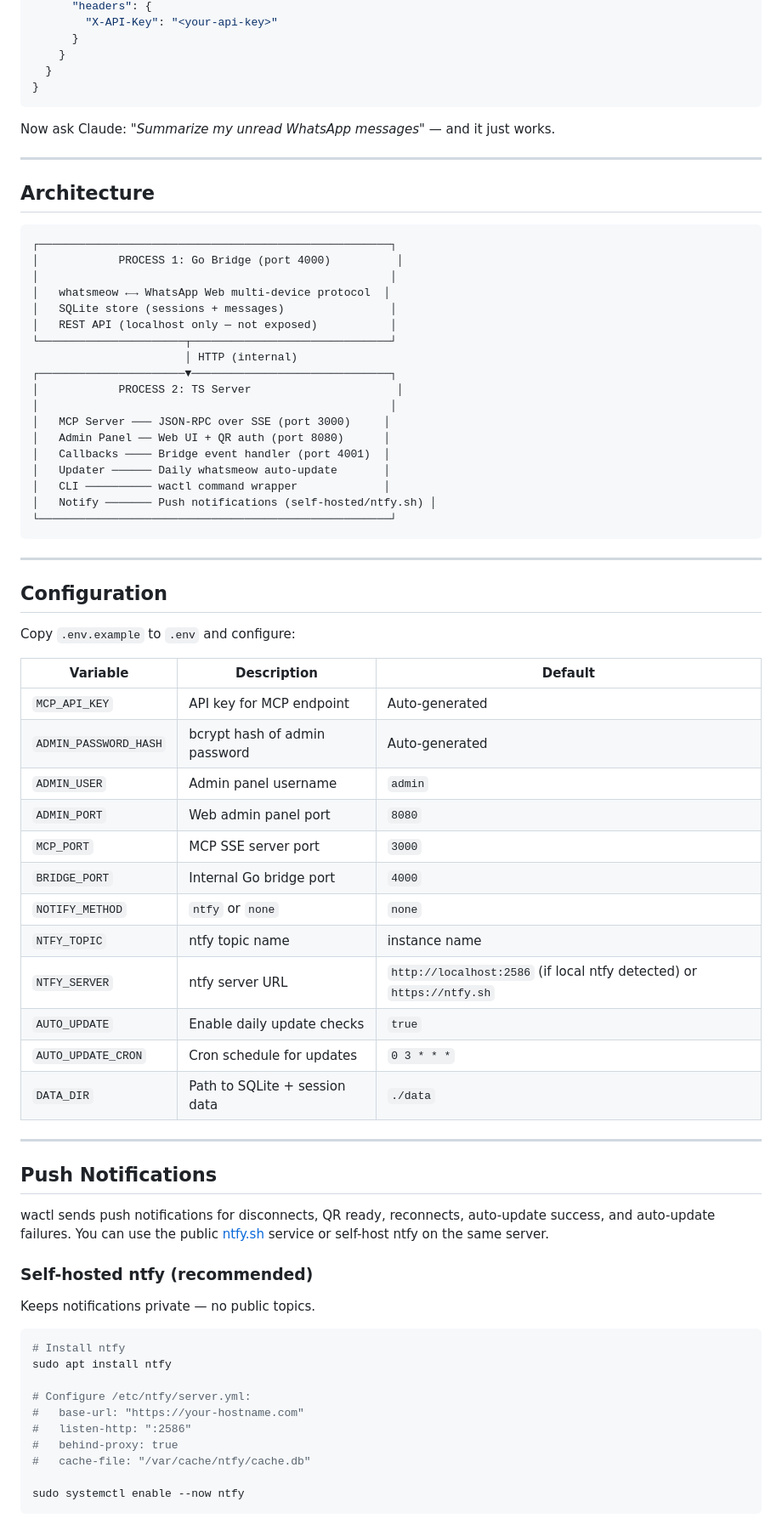
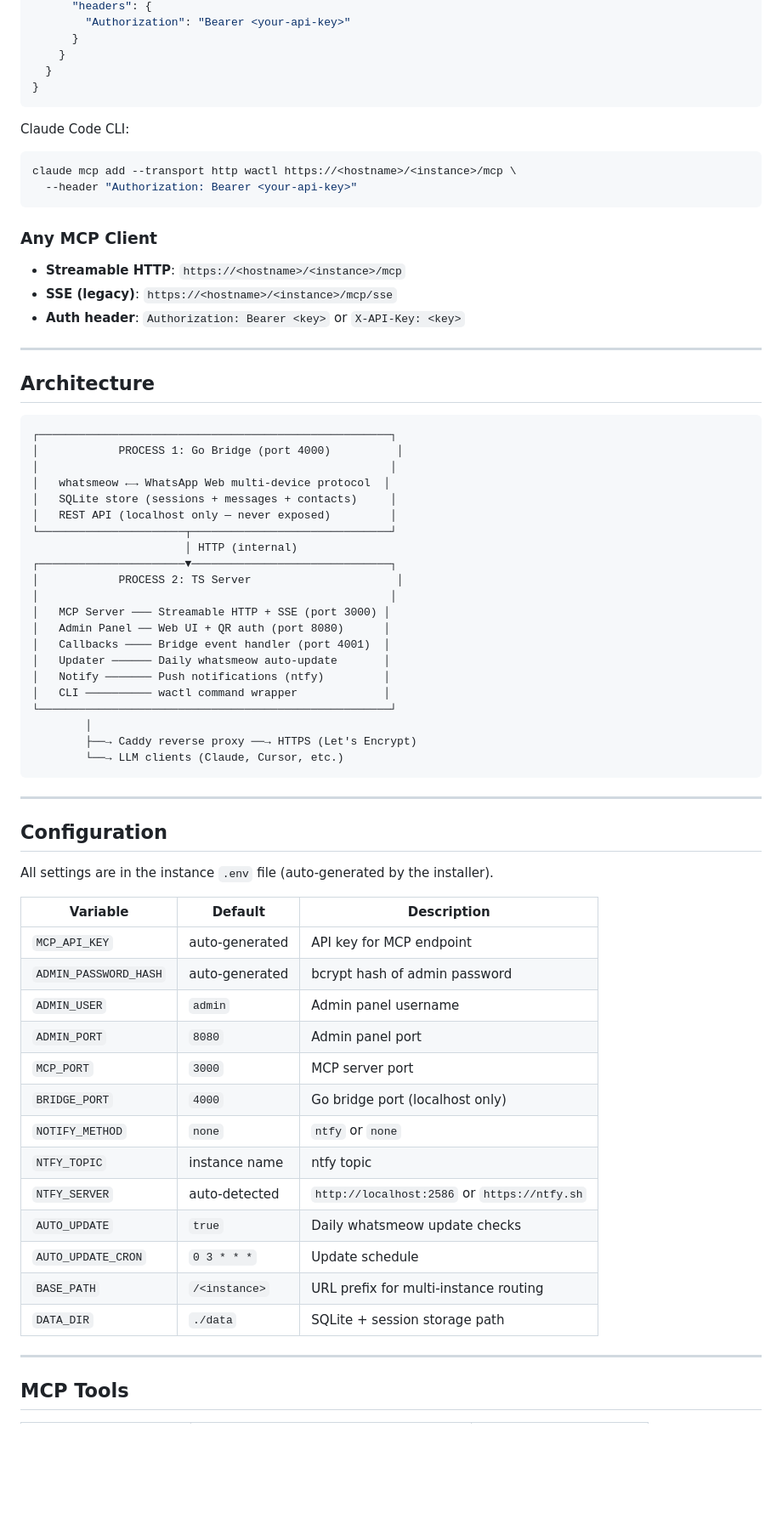
Before and after one commit to patildhruv/wactl, a Markdown page: README.md, the part around one of its changes. Shown at 85% size. Drawn GitHub-style; blank space fills up the shorter version.

````diff
--- a/README.md
+++ b/README.md
@@ -113,12 +105,22 @@ Add to your MCP client config (e.g., Claude Desktop):
       "headers": {
-        "X-API-Key": "<your-api-key>"
+        "Authorization": "Bearer <your-api-key>"
       }
     }
   }
 }
 ```
 
-Now ask Claude: *"Summarize my unread WhatsApp messages"* — and it just works.
+Claude Code CLI:
+```bash
+claude mcp add --transport http wactl https://<hostname>/<instance>/mcp \
+  --header "Authorization: Bearer <your-api-key>"
+```
+
+### Any MCP Client
+
+- **Streamable HTTP**: `https://<hostname>/<instance>/mcp`
+- **SSE (legacy)**: `https://<hostname>/<instance>/mcp/sse`
+- **Auth header**: `Authorization: Bearer <key>` or `X-API-Key: <key>`
 
 ---
 
@@ -129,63 +131,48 @@ Now ask Claude: *"Summarize my unread WhatsApp messages"* — and it just works.
 │            PROCESS 1: Go Bridge (port 4000)          │
 │                                                     │
 │   whatsmeow ←→ WhatsApp Web multi-device protocol  │
-│   SQLite store (sessions + messages)                │
-│   REST API (localhost only — not exposed)           │
+│   SQLite store (sessions + messages + contacts)     │
+│   REST API (localhost only — never exposed)         │
 └──────────────────────┬──────────────────────────────┘
                        │ HTTP (internal)
 ┌──────────────────────▼──────────────────────────────┐
 │            PROCESS 2: TS Server                      │
 │                                                     │
-│   MCP Server ─── JSON-RPC over SSE (port 3000)     │
+│   MCP Server ─── Streamable HTTP + SSE (port 3000) │
 │   Admin Panel ── Web UI + QR auth (port 8080)      │
 │   Callbacks ──── Bridge event handler (port 4001)  │
 │   Updater ────── Daily whatsmeow auto-update       │
+│   Notify ─────── Push notifications (ntfy)         │
 │   CLI ────────── wactl command wrapper             │
-│   Notify ─────── Push notifications (self-hosted/ntfy.sh) │
 └─────────────────────────────────────────────────────┘
+        │
+        ├──→ Caddy reverse proxy ──→ HTTPS (Let's Encrypt)
+        └──→ LLM clients (Claude, Cursor, etc.)
 ```
 
 ---
 
 ## Configuration
 
-Copy `.env.example` to `.env` and configure:
+All settings are in the instance `.env` file (auto-generated by the installer).
 
-| Variable | Description | Default |
+| Variable | Default | Description |
 |---|---|---|
-| `MCP_API_KEY` | API key for MCP endpoint | Auto-generated |
-| `ADMIN_PASSWORD_HASH` | bcrypt hash of admin password | Auto-generated |
-| `ADMIN_USER` | Admin panel username | `admin` |
-| `ADMIN_PORT` | Web admin panel port | `8080` |
-| `MCP_PORT` | MCP SSE server port | `3000` |
-| `BRIDGE_PORT` | Internal Go bridge port | `4000` |
-| `NOTIFY_METHOD` | `ntfy` or `none` | `none` |
-| `NTFY_TOPIC` | ntfy topic name | instance name |
-| `NTFY_SERVER` | ntfy server URL | `http://localhost:2586` (if local ntfy detected) or `https://ntfy.sh` |
-| `AUTO_UPDATE` | Enable daily update checks | `true` |
-| `AUTO_UPDATE_CRON` | Cron schedule for updates | `0 3 * * *` |
-| `DATA_DIR` | Path to SQLite + session data | `./data` |
+| `MCP_API_KEY` | auto-generated | API key for MCP endpoint |
+| `ADMIN_PASSWORD_HASH` | auto-generated | bcrypt hash of admin password |
+| `ADMIN_USER` | `admin` | Admin panel username |
+| `ADMIN_PORT` | `8080` | Admin panel port |
+| `MCP_PORT` | `3000` | MCP server port |
+| `BRIDGE_PORT` | `4000` | Go bridge port (localhost only) |
+| `NOTIFY_METHOD` | `none` | `ntfy` or `none` |
+| `NTFY_TOPIC` | instance name | ntfy topic |
+| `NTFY_SERVER` | auto-detected | `http://localhost:2586` or `https://ntfy.sh` |
+| `AUTO_UPDATE` | `true` | Daily whatsmeow update checks |
+| `AUTO_UPDATE_CRON` | `0 3 * * *` | Update schedule |
+| `BASE_PATH` | `/<instance>` | URL prefix for multi-instance routing |
+| `DATA_DIR` | `./data` | SQLite + session storage path |
 
 ---
 
-## Push Notifications
+## MCP Tools
 
-wactl sends push notifications for disconnects, QR ready, reconnects, auto-update success, and auto-update failures. You can use the public [ntfy.sh](https://ntfy.sh) service or self-host ntfy on the same server.
-
-### Self-hosted ntfy (recommended)
-
-Keeps notifications private — no public topics.
-
-```bash
-# Install ntfy
-sudo apt install ntfy
-
-# Configure /etc/ntfy/server.yml:
-#   base-url: "https://your-hostname.com"
-#   listen-http: ":2586"
-#   behind-proxy: true
-#   cache-file: "/var/cache/ntfy/cache.db"
-
-sudo systemctl enable --now ntfy
-```
-
````
Also changed, not shown: other parts of README.md (+93 -155 lines).
